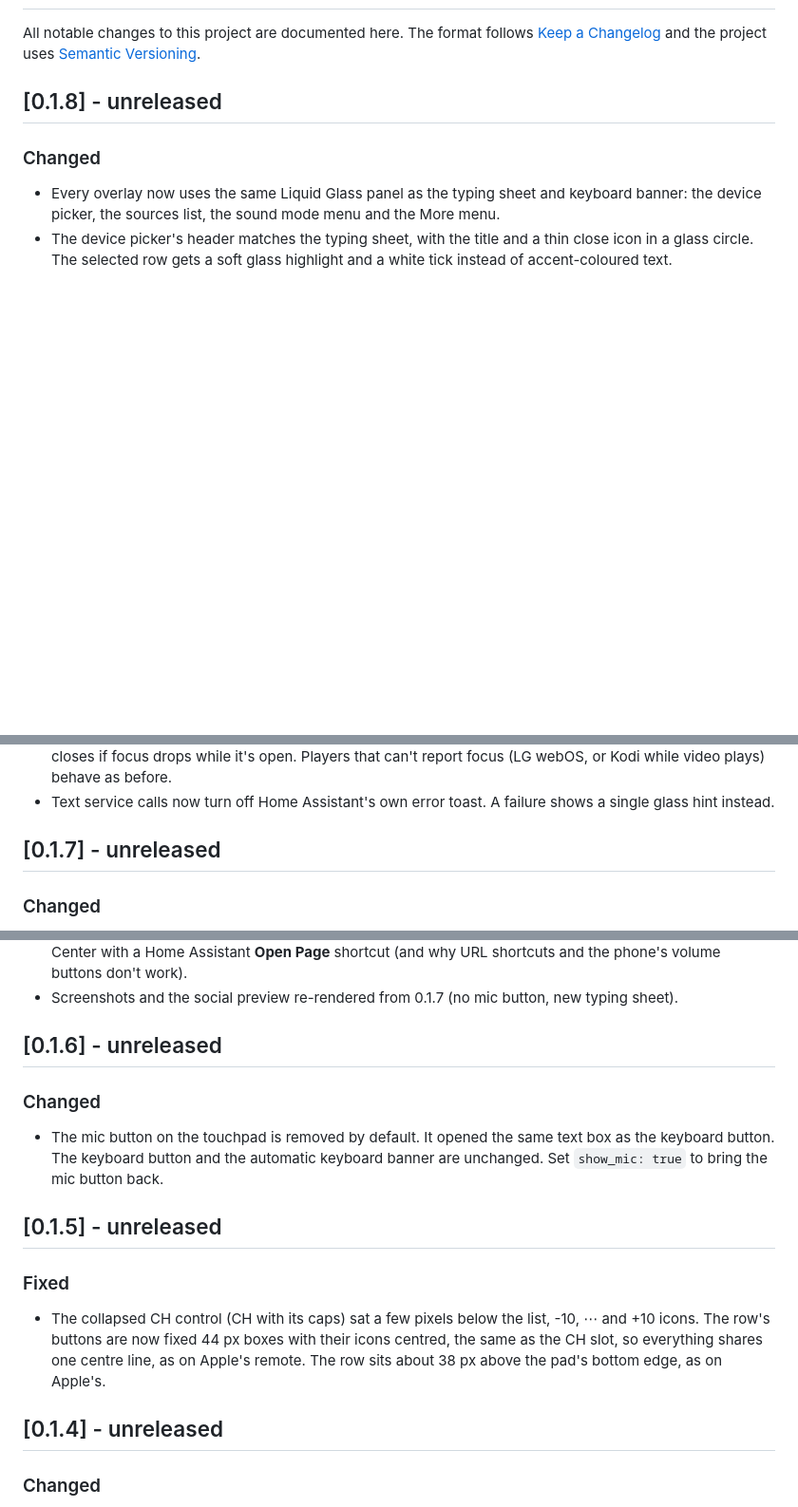
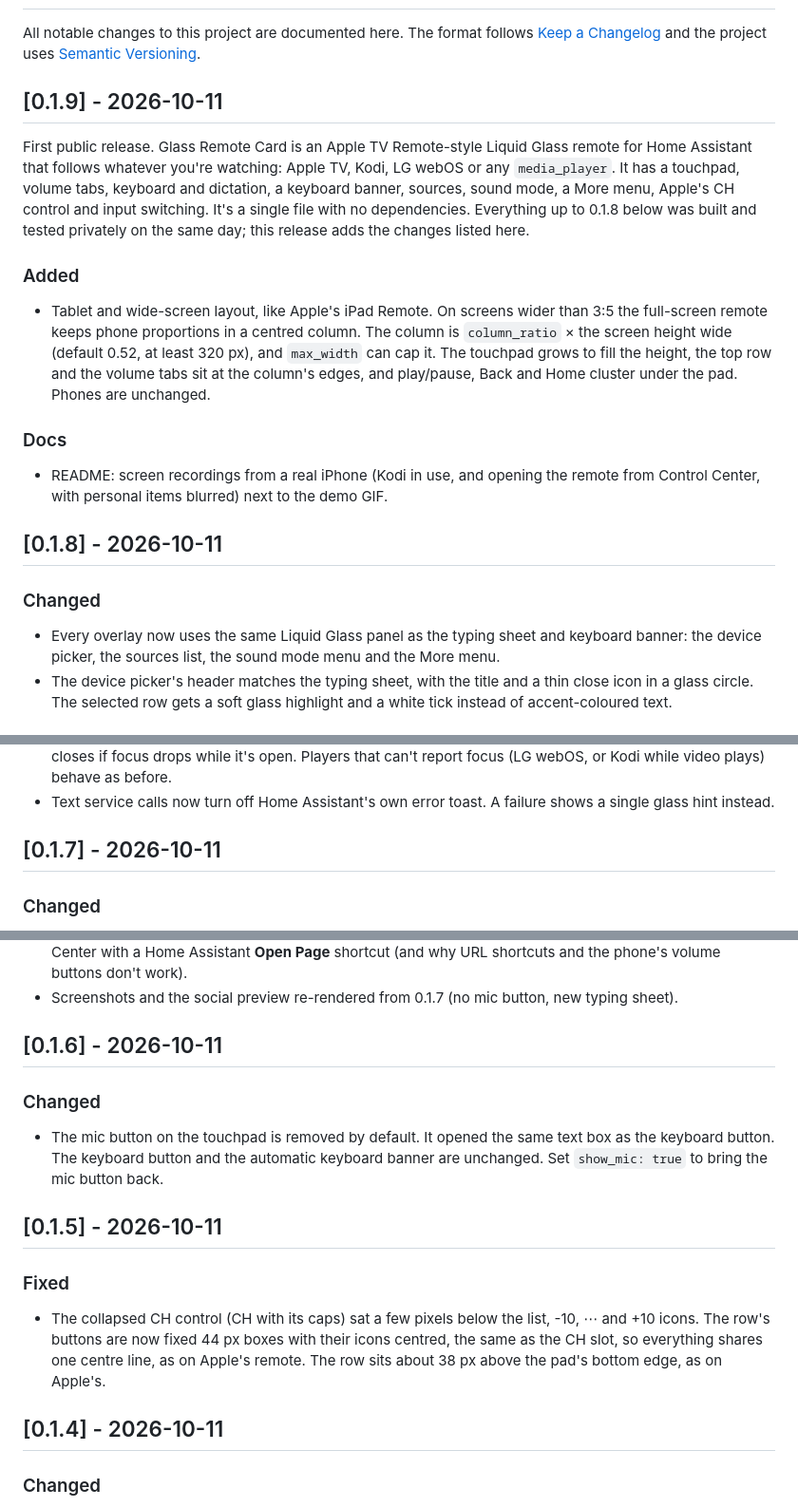
Before and after one commit to evski/ha-glass-remote-card, a Markdown page: CHANGELOG.md, 3 parts joined by grey strips. Shown at 95% size. Rendered like a GitHub page; blank space fills up the shorter version.

```diff
--- a/CHANGELOG.md
+++ b/CHANGELOG.md
@@ -4,7 +4,17 @@ All notable changes to this project are documented here. The format follows
 [Keep a Changelog](https://keepachangelog.com/en/1.1.0/) and the project uses
 [Semantic Versioning](https://semver.org/).
 
-## [0.1.8] - unreleased
+## [0.1.9] - 2026-10-11
+
+First public release. Glass Remote Card is an Apple TV Remote-style Liquid Glass remote for Home Assistant that follows whatever you're watching: Apple TV, Kodi, LG webOS or any `media_player`. It has a touchpad, volume tabs, keyboard and dictation, a keyboard banner, sources, sound mode, a More menu, Apple's CH control and input switching. It's a single file with no dependencies. Everything up to 0.1.8 below was built and tested privately on the same day; this release adds the changes listed here.
+
+### Added
+- Tablet and wide-screen layout, like Apple's iPad Remote. On screens wider than 3:5 the full-screen remote keeps phone proportions in a centred column. The column is `column_ratio` × the screen height wide (default 0.52, at least 320 px), and `max_width` can cap it. The touchpad grows to fill the height, the top row and the volume tabs sit at the column's edges, and play/pause, Back and Home cluster under the pad. Phones are unchanged.
+
+### Docs
+- README: screen recordings from a real iPhone (Kodi in use, and opening the remote from Control Center, with personal items blurred) next to the demo GIF.
+
+## [0.1.8] - 2026-10-11
 
 ### Changed
 - Every overlay now uses the same Liquid Glass panel as the typing sheet and keyboard banner: the device picker, the sources list, the sound mode menu and the More menu.
@@ -14,7 +24,7 @@ All notable changes to this project are documented here. The format follows
 - The keyboard button no longer opens the typing sheet when nothing on the TV is asking for text. Previously every keystroke made Home Assistant show "No text input field is currently focused on the Apple TV", and those toasts piled up. When the player can report keyboard focus (an Apple TV `keyboard_sensor`, or Kodi's keyboard window seen by the poll), the sheet only opens while a text field is focused; otherwise a small glass hint says "No text field selected on <player>" for about 2 seconds. The sheet closes if focus drops while it's open. Players that can't report focus (LG webOS, or Kodi while video plays) behave as before.
 - Text service calls now turn off Home Assistant's own error toast. A failure shows a single glass hint instead.
 
-## [0.1.7] - unreleased
+## [0.1.7] - 2026-10-11
 
 ### Changed
 - The typing sheet (keyboard button) now matches the rest of the card: the same frosted Liquid Glass panel and app-icon header as the keyboard banner, a thin close icon in a glass circle, and glass pill Clear and Send buttons instead of coloured text links. The placeholder is shorter ("Type or dictate") and the extra hint line is gone.
@@ -22,17 +32,17 @@ All notable changes to this project are documented here. The format follows
 - README: a demo GIF at the top, and step-by-step instructions for opening the remote from iPhone Control Center with a Home Assistant **Open Page** shortcut (and why URL shortcuts and the phone's volume buttons don't work).
 - Screenshots and the social preview re-rendered from 0.1.7 (no mic button, new typing sheet).
 
-## [0.1.6] - unreleased
+## [0.1.6] - 2026-10-11
 
 ### Changed
 - The mic button on the touchpad is removed by default. It opened the same text box as the keyboard button. The keyboard button and the automatic keyboard banner are unchanged. Set `show_mic: true` to bring the mic button back.
 
-## [0.1.5] - unreleased
+## [0.1.5] - 2026-10-11
 
 ### Fixed
 - The collapsed CH control (CH with its caps) sat a few pixels below the list, -10, ⋯ and +10 icons. The row's buttons are now fixed 44 px boxes with their icons centred, the same as the CH slot, so everything shares one centre line, as on Apple's remote. The row sits about 38 px above the pad's bottom edge, as on Apple's.
 
-## [0.1.4] - unreleased
+## [0.1.4] - 2026-10-11
 
 ### Changed
 - The pad's bottom row (sources | -10 | ⋯ | +10 | CH) is always shown again, as on Apple's iOS Remote. 0.1.3's hide/show toggle and its `bottom_row` option are gone.
```
Also changed, not shown: other parts of CHANGELOG.md (+4 -4 lines), PUBLISHING.md (+2 -2 lines), README.md (+8 -7 lines), docs/images/control-center.gif (added), 5 other files.
